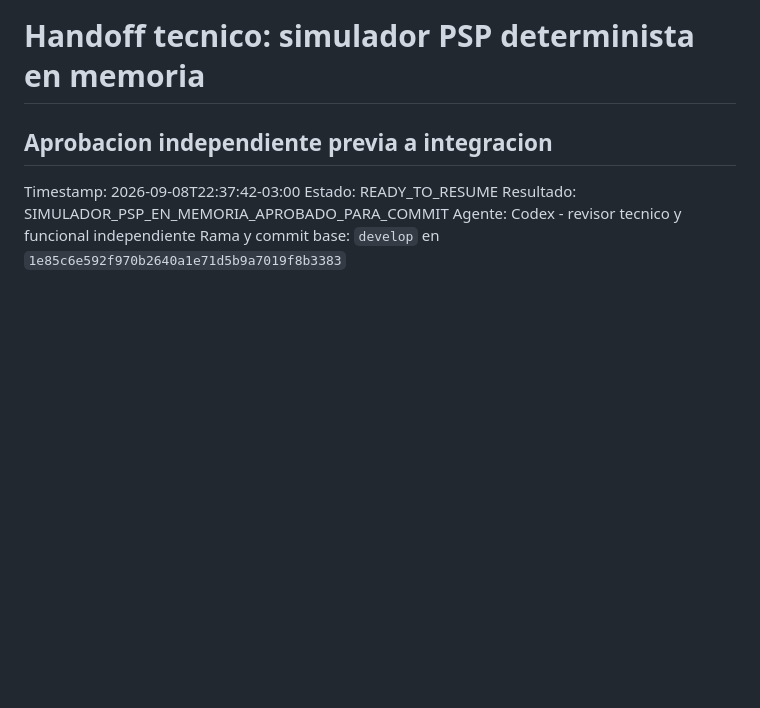
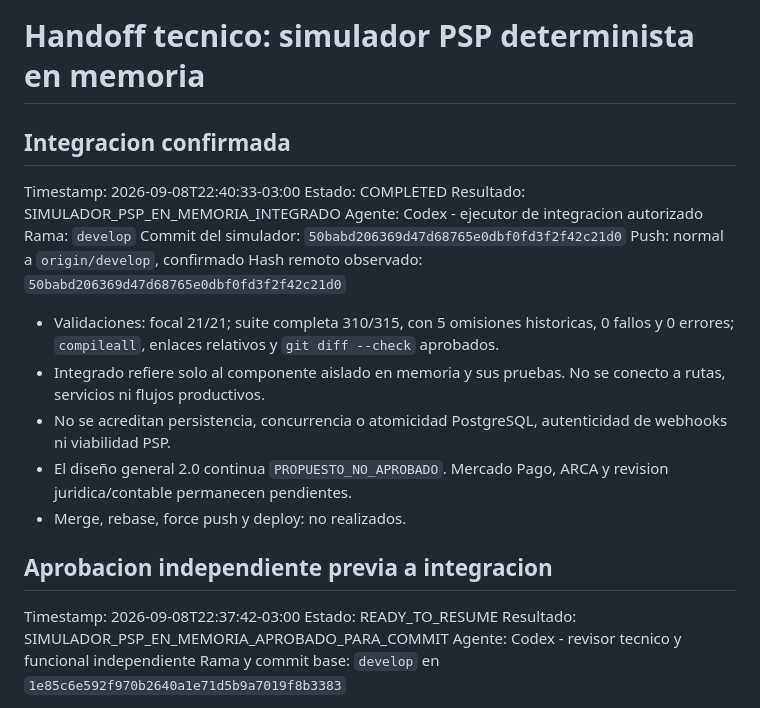
Before and after one commit to cristhian-star/TRAX-PLATFORM, a Markdown page: docs/HANDOFFS/ACTIVE_HANDOFF.md, the part around the change. Rendered like a GitHub page; blank space fills up the shorter version.

```diff
--- a/docs/HANDOFFS/ACTIVE_HANDOFF.md
+++ b/docs/HANDOFFS/ACTIVE_HANDOFF.md
@@ -1,4 +1,26 @@
 # Handoff tecnico: simulador PSP determinista en memoria
+
+## Integracion confirmada
+
+Timestamp: 2026-09-08T22:40:33-03:00
+Estado: COMPLETED
+Resultado: SIMULADOR_PSP_EN_MEMORIA_INTEGRADO
+Agente: Codex - ejecutor de integracion autorizado
+Rama: `develop`
+Commit del simulador: `50babd206369d47d68765e0dbf0fd3f2f42c21d0`
+Push: normal a `origin/develop`, confirmado
+Hash remoto observado: `50babd206369d47d68765e0dbf0fd3f2f42c21d0`
+
+- Validaciones: focal 21/21; suite completa 310/315, con 5 omisiones
+  historicas, 0 fallos y 0 errores; `compileall`, enlaces relativos y
+  `git diff --check` aprobados.
+- Integrado refiere solo al componente aislado en memoria y sus pruebas. No se
+  conecto a rutas, servicios ni flujos productivos.
+- No se acreditan persistencia, concurrencia o atomicidad PostgreSQL,
+  autenticidad de webhooks ni viabilidad PSP.
+- El diseño general 2.0 continua `PROPUESTO_NO_APROBADO`. Mercado Pago, ARCA y
+  revision juridica/contable permanecen pendientes.
+- Merge, rebase, force push y deploy: no realizados.
 
 ## Aprobacion independiente previa a integracion
 
```
Also changed, not shown: docs/CHANGELOG.md (+20 -0 lines), docs/SPRINTS/2026-09-06_PRO_REFINAMIENTO_COMERCIAL_Y_PSP.md (+12 -0 lines).
